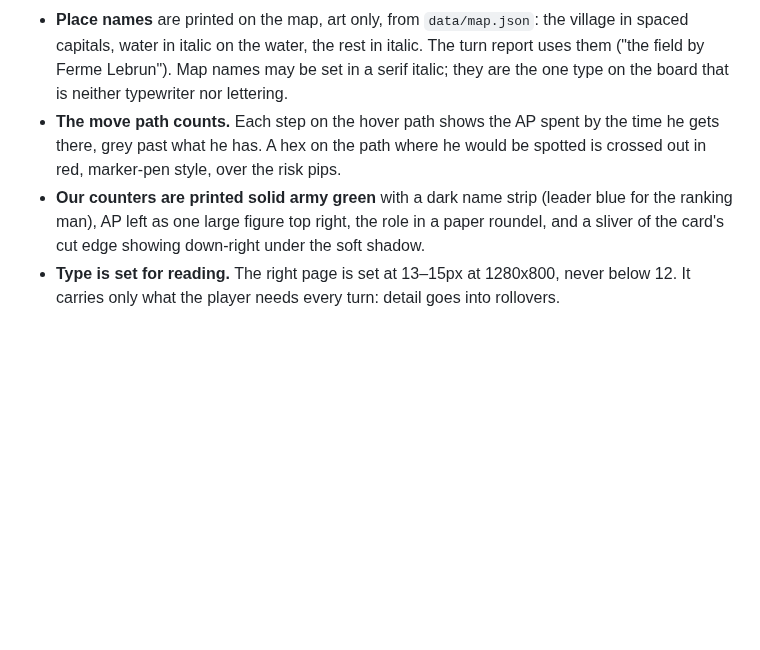
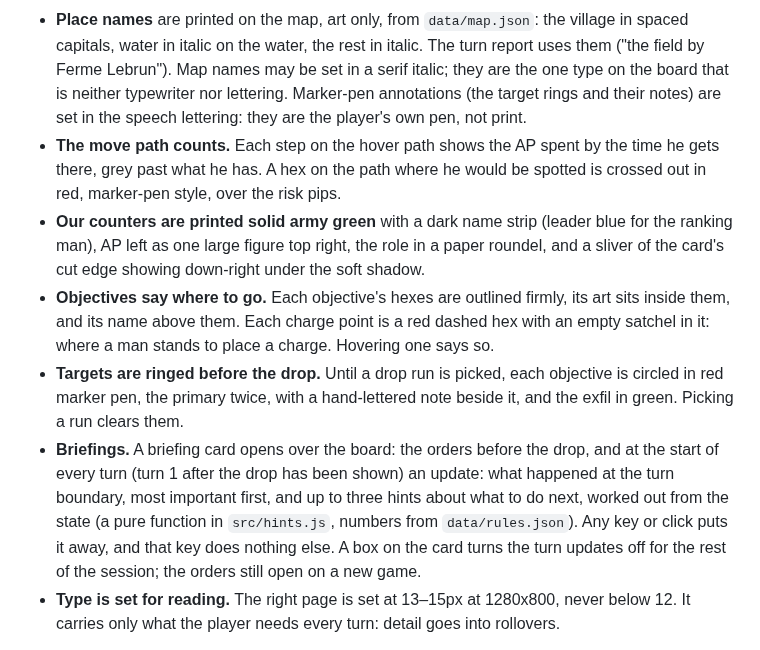
Before and after one commit to DavisPiero/burn-by-dawn, a Markdown page: SPEC.md, the part around the change. Rendered like a GitHub page; blank space fills up the shorter version.

Commit message:
spec M7b: clearer objectives, target rings before the drop, and briefings with hints
Co-Authored-By: Claude Opus 5.5 <noreply@anthropic.com>

```diff
--- a/SPEC.md
+++ b/SPEC.md
@@ -608,12 +608,27 @@ Desktop makes the skeuomorphism work properly, so use the room:
   spaced capitals, water in italic on the water, the rest in italic. The turn report uses
   them ("the field by Ferme Lebrun"). Map names may be set in a serif italic; they are
   the one type on the board that is neither typewriter nor lettering.
+  Marker-pen annotations (the target rings and their notes) are set in the speech
+  lettering: they are the player's own pen, not print.
 - **The move path counts.** Each step on the hover path shows the AP spent by the time he
   gets there, grey past what he has. A hex on the path where he would be spotted is
   crossed out in red, marker-pen style, over the risk pips.
 - **Our counters are printed solid army green** with a dark name strip (leader blue for
   the ranking man), AP left as one large figure top right, the role in a paper roundel,
   and a sliver of the card's cut edge showing down-right under the soft shadow.
+- **Objectives say where to go.** Each objective's hexes are outlined firmly, its art sits
+  inside them, and its name above them. Each charge point is a red dashed hex with an empty
+  satchel in it: where a man stands to place a charge. Hovering one says so.
+- **Targets are ringed before the drop.** Until a drop run is picked, each objective is
+  circled in red marker pen, the primary twice, with a hand-lettered note beside it, and
+  the exfil in green. Picking a run clears them.
+- **Briefings.** A briefing card opens over the board: the orders before the drop, and at
+  the start of every turn (turn 1 after the drop has been shown) an update: what happened
+  at the turn boundary, most important first, and up to three hints about what to do
+  next, worked out from the state (a pure function in `src/hints.js`, numbers from
+  `data/rules.json`). Any key or click puts it away, and that key does nothing else. A
+  box on the card turns the turn updates off for the rest of the session; the orders
+  still open on a new game.
 - **Type is set for reading.** The right page is set at 13–15px at 1280x800, never below
   12. It carries only what the player needs every turn: detail goes into rollovers.
 
```
